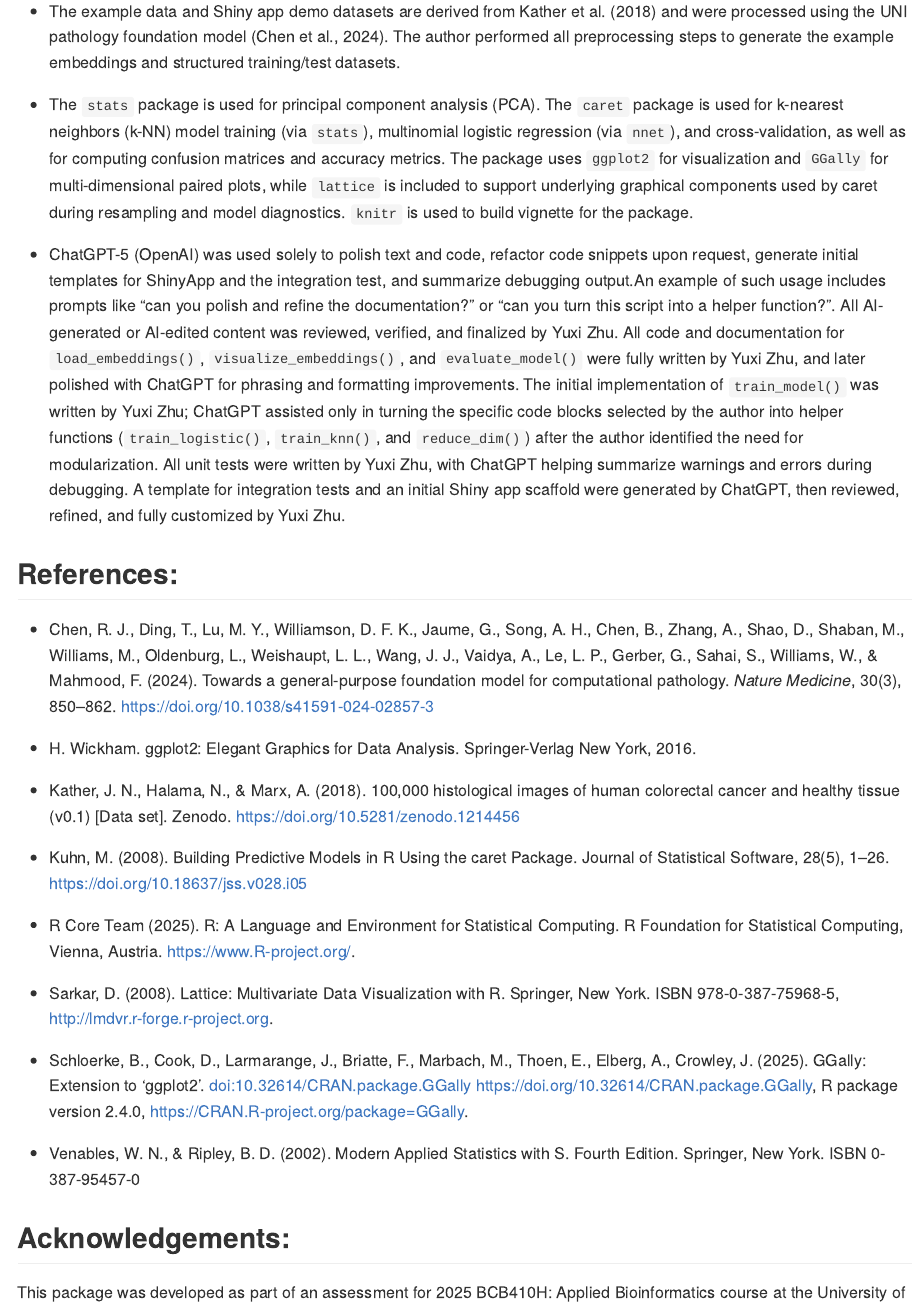
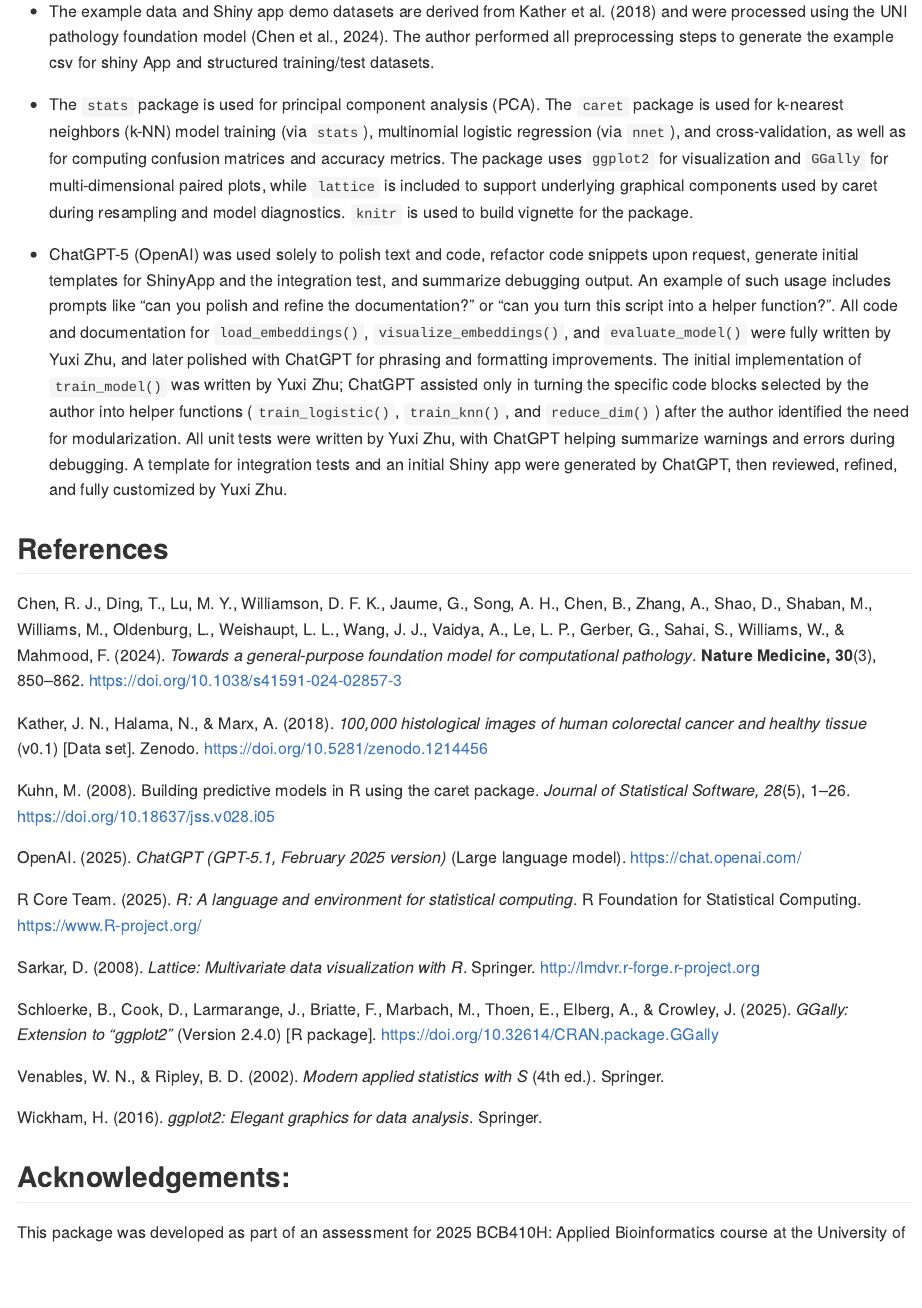
Before and after one commit to yuxizzz/HistoLearn, an R Markdown document (README.Rmd): the page in a window 1100 px wide, from 2880 px down. The pictures show the output file README.md that the author committed with the source, drawn offline in the style of GitHub.

Commit message:
changing readme

```diff
--- a/README.Rmd
+++ b/README.Rmd
@@ -79,50 +79,32 @@ The workflow diagram is drawn using BioRender and the example H&E images are fro
 
 - `HistoLearn` was designed and implemented by Yuxi Zhu. The workflow draws inspiration from Chen et al. (2024). Yuxi identified the gap in existing R tools for histology-embedding analysis, curated and preprocessed datasets for demonstration, designed the overall workflow, determined when helper functions were needed, structured the function architecture, organized the Shiny app layout, and authored all documentation and vignettes.
 
-- The example data and Shiny app demo datasets are derived from Kather et al. (2018)
-and were processed using the UNI pathology foundation model (Chen et al., 2024).
-The author performed all preprocessing steps to generate the example embeddings and
-structured training/test datasets.
+- The example data and Shiny app demo datasets are derived from Kather et al. (2018) and were processed using the UNI pathology foundation model (Chen et al., 2024). The author performed all preprocessing steps to generate the example csv for shiny App and structured training/test datasets.
 
 - The `stats` package is used for principal component analysis (PCA). The `caret` package is used for k-nearest neighbors (k-NN) model training (via `stats`), multinomial logistic regression (via `nnet`), and cross-validation, as well as for computing confusion matrices and accuracy metrics. The package uses `ggplot2` for visualization and `GGally` for multi-dimensional paired plots, while `lattice` is included to support underlying graphical components used by caret during resampling and model diagnostics. `knitr` is used to build vignette for the package.
 
--   ChatGPT-5 (OpenAI) was used solely to polish text and code, refactor code snippets upon request, generate initial templates for ShinyApp and the integration test, and summarize debugging output.An example of such usage includes prompts like “can you polish and refine the documentation?” or “can you turn this
-script into a helper function?”. All AI-generated or AI-edited content was reviewed, verified, and finalized by Yuxi Zhu. All code and documentation for `load_embeddings()`, `visualize_embeddings()`, and `evaluate_model()` were fully written by Yuxi Zhu, and later polished with ChatGPT for phrasing and formatting improvements. The initial implementation of `train_model()` was written by Yuxi Zhu; ChatGPT assisted only in turning the specific code blocks selected by the author into helper functions (`train_logistic()`, `train_knn()`, and `reduce_dim()`) after the author identified the need for modularization. All unit tests were written by Yuxi Zhu, with ChatGPT helping summarize warnings and errors during debugging. A template for integration tests and an initial Shiny app scaffold were generated by ChatGPT, then reviewed, refined, and fully customized by Yuxi Zhu.
+-   ChatGPT-5 (OpenAI) was used solely to polish text and code, refactor code snippets upon request, generate initial templates for ShinyApp and the integration test, and summarize debugging output. An example of such usage includes prompts like “can you polish and refine the documentation?” or “can you turn this
+script into a helper function?”. All code and documentation for `load_embeddings()`, `visualize_embeddings()`, and `evaluate_model()` were fully written by Yuxi Zhu, and later polished with ChatGPT for phrasing and formatting improvements. The initial implementation of `train_model()` was written by Yuxi Zhu; ChatGPT assisted only in turning the specific code blocks selected by the author into helper functions (`train_logistic()`, `train_knn()`, and `reduce_dim()`) after the author identified the need for modularization. All unit tests were written by Yuxi Zhu, with ChatGPT helping summarize warnings and errors during debugging. A template for integration tests and an initial Shiny app were generated by ChatGPT, then reviewed, refined, and fully customized by Yuxi Zhu.
 
-## References:
+## References
 
-* Chen, R. J., Ding, T., Lu, M. Y., Williamson, D. F. K., Jaume, G.,
-  Song, A. H., Chen, B., Zhang, A., Shao, D., Shaban, M., Williams, M.,
-  Oldenburg, L., Weishaupt, L. L., Wang, J. J., Vaidya, A., Le, L. P., Gerber,
-  G., Sahai, S., Williams, W., & Mahmood, F. (2024). Towards a general-purpose
-  foundation model for computational pathology. *Nature Medicine*, 30(3), 850–862.
-  [https://doi.org/10.1038/s41591-024-02857-3](https://doi.org/10.1038/s41591-024-02857-3)
+Chen, R. J., Ding, T., Lu, M. Y., Williamson, D. F. K., Jaume, G., Song, A. H., Chen, B., Zhang, A., Shao, D., Shaban, M., Williams, M., Oldenburg, L., Weishaupt, L. L., Wang, J. J., Vaidya, A., Le, L. P., Gerber, G., Sahai, S., Williams, W., & Mahmood, F. (2024). *Towards a general-purpose foundation model for computational pathology*. **Nature Medicine, 30**(3), 850–862. https://doi.org/10.1038/s41591-024-02857-3
 
-* H. Wickham. ggplot2: Elegant Graphics for Data Analysis.
-  Springer-Verlag New York, 2016.
+Kather, J. N., Halama, N., & Marx, A. (2018). *100,000 histological images of human colorectal cancer and healthy tissue* (v0.1) [Data set]. Zenodo. https://doi.org/10.5281/zenodo.1214456
 
-* Kather, J. N., Halama, N., & Marx, A. (2018). 100,000 histological images of
-  human colorectal cancer and healthy tissue (v0.1) [Data set]. Zenodo.
-  [https://doi.org/10.5281/zenodo.1214456](https://doi.org/10.5281/zenodo.1214456)
+Kuhn, M. (2008). Building predictive models in R using the caret package. *Journal of Statistical Software, 28*(5), 1–26. https://doi.org/10.18637/jss.v028.i05
 
-* Kuhn, M. (2008). Building Predictive Models in R Using the caret Package.
-  Journal of Statistical Software, 28(5), 1–26. [https://doi.org/10.18637/jss.v028.i05](https://doi.org/10.18637/jss.v028.i05)
+OpenAI. (2025). *ChatGPT (GPT-5.1, February 2025 version)* (Large language model). https://chat.openai.com/
 
-* R Core Team (2025). R: A Language and Environment for
-  Statistical Computing. R Foundation for Statistical Computing,
-  Vienna, Austria. [https://www.R-project.org/](https://www.R-project.org/).
+R Core Team. (2025). *R: A language and environment for statistical computing*. R Foundation for Statistical Computing. https://www.R-project.org/
 
-* Sarkar, D. (2008). Lattice: Multivariate Data Visualization with R.
-  Springer, New York. ISBN 978-0-387-75968-5, [http://lmdvr.r-forge.r-project.org](http://lmdvr.r-forge.r-project.org).
+Sarkar, D. (2008). *Lattice: Multivariate data visualization with R*. Springer. http://lmdvr.r-forge.r-project.org
 
-* Schloerke, B., Cook, D., Larmarange, J., Briatte, F., Marbach, M., Thoen, E.,
-  Elberg, A., Crowley, J. (2025). GGally: Extension to 'ggplot2'.
-  doi:10.32614/CRAN.package.GGally
-  [https://doi.org/10.32614/CRAN.package.GGally](https://doi.org/10.32614/CRAN.package.GGally), R package
-  version 2.4.0, [https://CRAN.R-project.org/package=GGally](https://CRAN.R-project.org/package=GGally).
+Schloerke, B., Cook, D., Larmarange, J., Briatte, F., Marbach, M., Thoen, E., Elberg, A., & Crowley, J. (2025). *GGally: Extension to “ggplot2”* (Version 2.4.0) [R package]. https://doi.org/10.32614/CRAN.package.GGally
 
-* Venables, W. N., & Ripley, B. D. (2002). Modern Applied Statistics with S.
-  Fourth Edition. Springer, New York. ISBN 0-387-95457-0
+Venables, W. N., & Ripley, B. D. (2002). *Modern applied statistics with S* (4th ed.). Springer.
+
+Wickham, H. (2016). *ggplot2: Elegant graphics for data analysis*. Springer.
 
 ## Acknowledgements:
 
```
Also changed, not shown: README.md.
